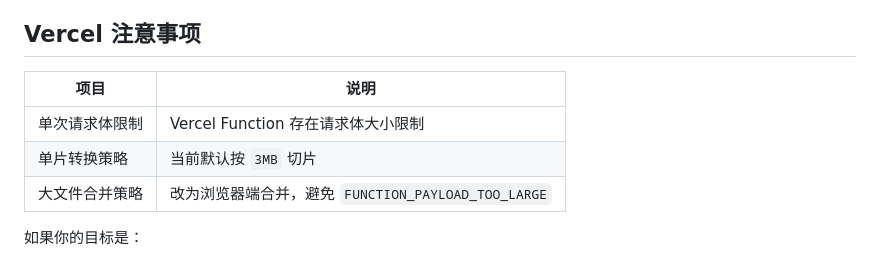
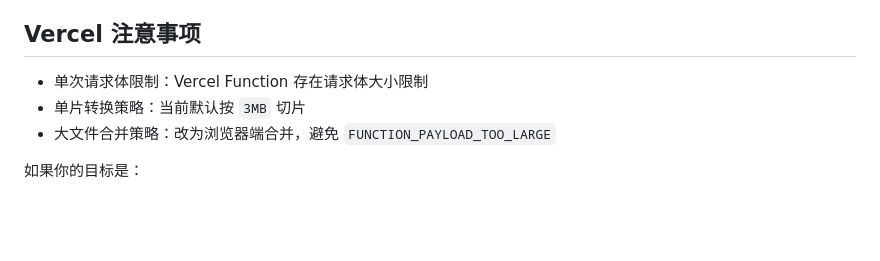
Before and after one commit to xqnode/txt2pdf, a Markdown page: README.md, the part around one of its changes. Rendered like a GitHub page; blank space fills up the shorter version.

```diff
--- a/README.md
+++ b/README.md
@@ -126,11 +126,9 @@ vercel --prod
 
 ## Vercel 注意事项
 
-| 项目 | 说明 |
-|------|------|
-| 单次请求体限制 | Vercel Function 存在请求体大小限制 |
-| 单片转换策略 | 当前默认按 `3MB` 切片 |
-| 大文件合并策略 | 改为浏览器端合并，避免 `FUNCTION_PAYLOAD_TOO_LARGE` |
+- 单次请求体限制：Vercel Function 存在请求体大小限制
+- 单片转换策略：当前默认按 `3MB` 切片
+- 大文件合并策略：改为浏览器端合并，避免 `FUNCTION_PAYLOAD_TOO_LARGE`
 
 如果你的目标是：
 
```
Also changed, not shown: other parts of README.md (+1 -1 lines), README.en.md (+4 -6 lines).
